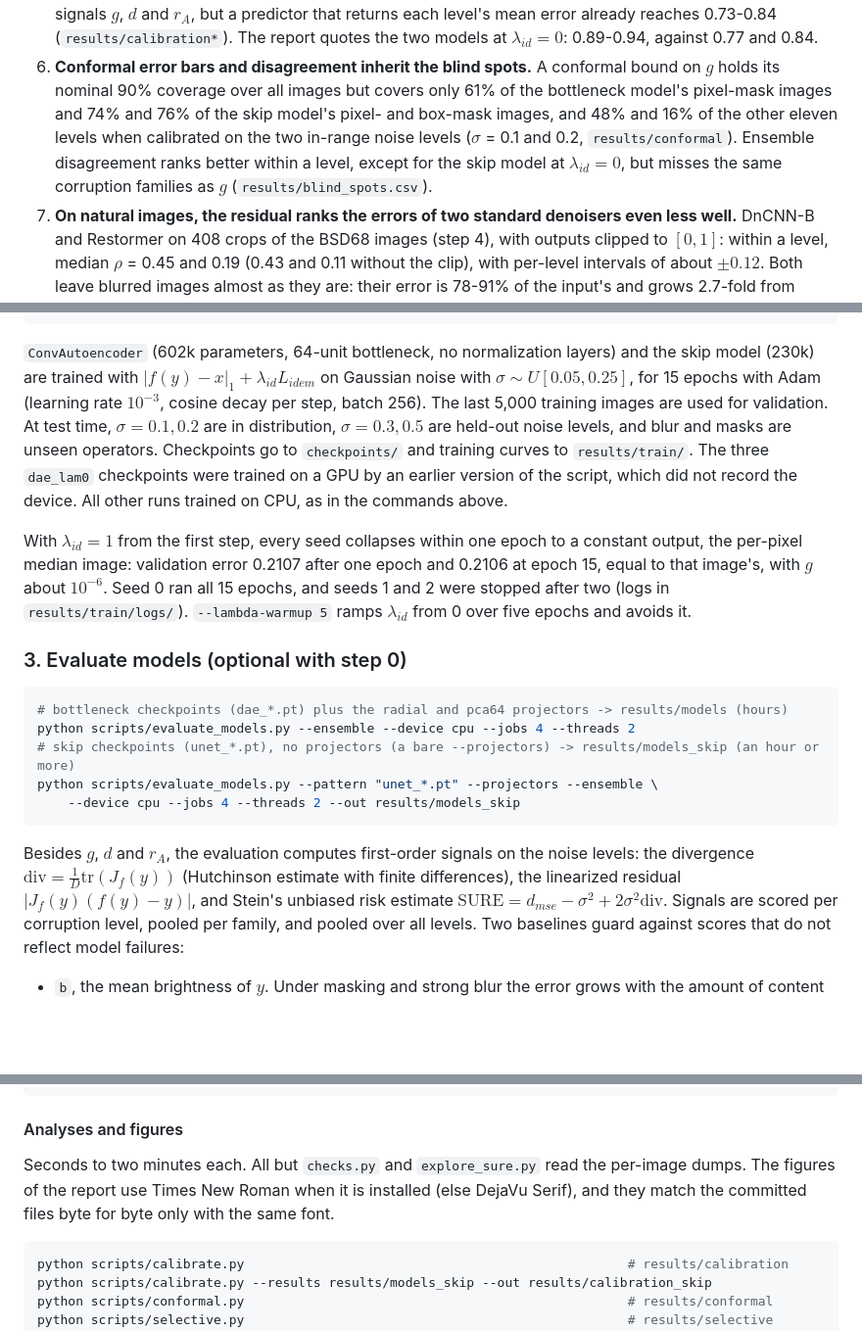
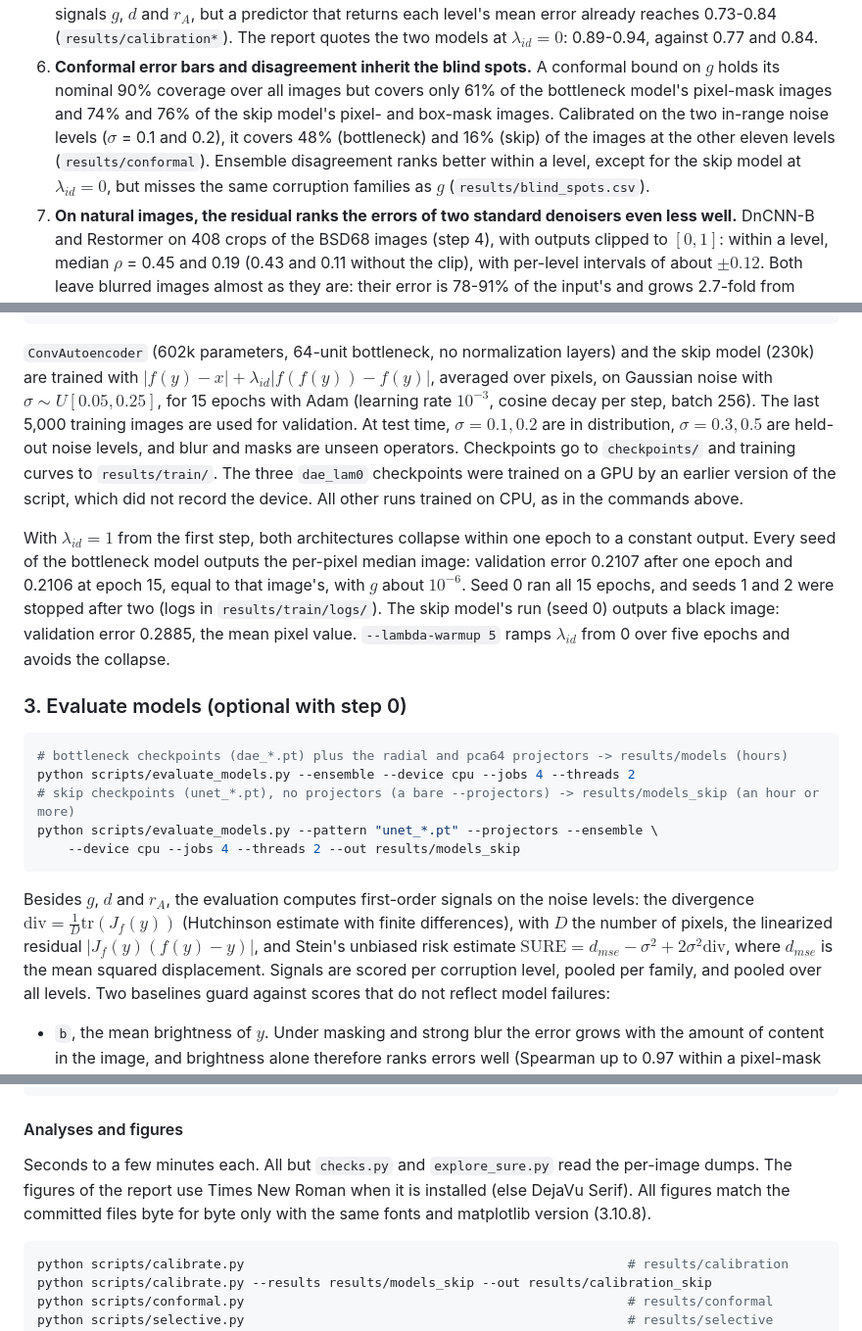
Before and after one commit to milmanb/fixed-point-reliability, a Markdown page: README.md, 3 parts joined by grey strips. Shown at 98% size. GitHub-like rendering; blank space fills up the shorter version.

Commit message:
Correct the collapse description and notation in the README
- Without a warm-up the skip model collapses to a black image (validation
  error 0.2885, the mean pixel value), not to the median image.
- Fig. 2's caption renders its math on GitHub; the conformal shift result
  names its models; the loss, div, D and d_mse are written out; the PSNR
  noise levels are on the 0-255 scale.
- Fashion-MNIST is credited, matplotlib 3.10 joins the tested versions,
  byte-identical figures need matplotlib 3.10.8, the analysis commands
  take seconds to a few minutes, and the scripts need an editable install.

Co-Authored-By: Claude Opus 5.5 <noreply@anthropic.com>
Co-authored-by: Itay Shorian <158083625+ItayShorian07@users.noreply.github.com>
Co-authored-by: Michael Bazkor <173443701+michaelbazkor@users.noreply.github.com>
Co-authored-by: Boaz Cohen <172991330+BoCo-456@users.noreply.github.com>
Co-authored-by: Assaf Fleischer <151733295+assaf-we-alg@users.noreply.github.com>

````diff
--- a/README.md
+++ b/README.md
@@ -97,10 +97,10 @@ residual can be blind.
    at $\lambda_{id} = 0$: 0.89-0.94, against 0.77 and 0.84.
 6. **Conformal error bars and disagreement inherit the blind spots.** A conformal bound on $g$
    holds its nominal 90% coverage over all images but covers only 61% of the bottleneck model's
-   pixel-mask images and 74% and 76% of the skip model's pixel- and box-mask images, and 48% and
-   16% of the other eleven levels when calibrated on the two in-range noise levels
-   ($\sigma$ = 0.1 and 0.2, `results/conformal`). Ensemble disagreement ranks better within a
-   level, except for the skip model at $\lambda_{id} = 0$, but misses the same corruption families
+   pixel-mask images and 74% and 76% of the skip model's pixel- and box-mask images. Calibrated on
+   the two in-range noise levels ($\sigma$ = 0.1 and 0.2), it covers 48% (bottleneck) and 16%
+   (skip) of the images at the other eleven levels (`results/conformal`). Ensemble disagreement
+   ranks better within a level, except for the skip model at $\lambda_{id} = 0$, but misses the same corruption families
    as $g$ (`results/blind_spots.csv`).
 7. **On natural images, the residual ranks the errors of two standard denoisers even less well.**
    DnCNN-B and Restormer on 408 crops of the BSD68 images (step 4), with outputs clipped to
@@ -255,20 +257,22 @@ python scripts/train_dae.py --architecture skip --lambda-id 1 --device cpu --see
 ```
 
 `ConvAutoencoder` (602k parameters, 64-unit bottleneck, no normalization layers) and the skip
-model (230k) are trained with $\lvert f(y) - x \rvert_1 + \lambda_{id} L_{idem}$ on Gaussian
-noise with $\sigma \sim U[0.05, 0.25]$, for 15 epochs with Adam (learning rate $10^{-3}$, cosine
-decay per step, batch 256). The last 5,000 training images are used for validation. At test
+model (230k) are trained with $\lvert f(y) - x \rvert + \lambda_{id} \lvert f(f(y)) - f(y) \rvert$,
+averaged over pixels, on Gaussian noise with $\sigma \sim U[0.05, 0.25]$, for 15 epochs with
+Adam (learning rate $10^{-3}$, cosine decay per step, batch 256). The last 5,000 training images are used for validation. At test
 time, $\sigma = 0.1, 0.2$ are in distribution, $\sigma = 0.3, 0.5$ are held-out noise levels,
 and blur and masks are unseen operators. Checkpoints go to `checkpoints/` and training curves to
 `results/train/`. The three `dae_lam0` checkpoints were trained on a GPU by an earlier version
 of the script, which did not record the device. All other runs trained on CPU, as in the
 commands above.
 
-With $\lambda_{id} = 1$ from the first step, every seed collapses within one epoch to a
-constant output, the per-pixel median image: validation error 0.2107 after one epoch and
-0.2106 at epoch 15, equal to that image's, with $g$ about $10^{-6}$. Seed 0 ran all 15 epochs,
-and seeds 1 and 2 were stopped after two (logs in `results/train/logs/`). `--lambda-warmup 5`
-ramps $\lambda_{id}$ from 0 over five epochs and avoids it.
+With $\lambda_{id} = 1$ from the first step, both architectures collapse within one epoch to a
+constant output. Every seed of the bottleneck model outputs the per-pixel median image:
+validation error 0.2107 after one epoch and 0.2106 at epoch 15, equal to that image's, with $g$
+about $10^{-6}$. Seed 0 ran all 15 epochs, and seeds 1 and 2 were stopped after two (logs in
+`results/train/logs/`). The skip model's run (seed 0) outputs a black image: validation error
+0.2885, the mean pixel value. `--lambda-warmup 5` ramps $\lambda_{id}$ from 0 over five epochs
+and avoids the collapse.
 
 ### 3. Evaluate models (optional with step 0)
 
@@ -281,9 +285,11 @@ python scripts/evaluate_models.py --pattern "unet_*.pt" --projectors --ensemble
 ```
 
 Besides $g$, $d$ and $r_A$, the evaluation computes first-order signals on the
-noise levels: the divergence $\mathrm{div} = \tfrac{1}{D}\mathrm{tr}(J_f(y))$ (Hutchinson
-estimate with finite differences), the linearized residual $\lvert J_f(y)(f(y) - y) \rvert$, and
-Stein's unbiased risk estimate $\mathrm{SURE} = d_{mse} - \sigma^2 + 2\sigma^2 \mathrm{div}$.
+noise levels: the divergence $\mathrm{div} = \tfrac{1}{D}\mathrm{tr}(J_f(y))$ (Hutchinson estimate
+with finite differences), with $D$ the number of pixels, the linearized residual
+$\lvert J_f(y)(f(y) - y) \rvert$, and Stein's unbiased risk estimate
+$\mathrm{SURE} = d_{mse} - \sigma^2 + 2\sigma^2 \mathrm{div}$, where $d_{mse}$ is the mean squared
+displacement.
 Signals are scored per corruption level, pooled per family, and pooled over all levels.
 Two baselines guard against scores that do not reflect model failures:
 
@@ -312,9 +318,10 @@ python scripts/evaluate_models.py --from-per-image --signals dis g2 g3 q --out r
 
 #### Analyses and figures
 
-Seconds to two minutes each. All but `checks.py` and `explore_sure.py` read the per-image dumps.
-The figures of the report use Times New Roman when it is installed (else DejaVu Serif), and they
-match the committed files byte for byte only with the same font.
+Seconds to a few minutes each. All but `checks.py` and `explore_sure.py` read the per-image dumps.
+The figures of the report use Times New Roman when it is installed (else DejaVu Serif). All
+figures match the committed files byte for byte only with the same fonts and matplotlib version
+(3.10.8).
 
 ```bash
 python scripts/calibrate.py                                                  # results/calibration
````
Also changed, not shown: other parts of README.md (+8 -6 lines).
